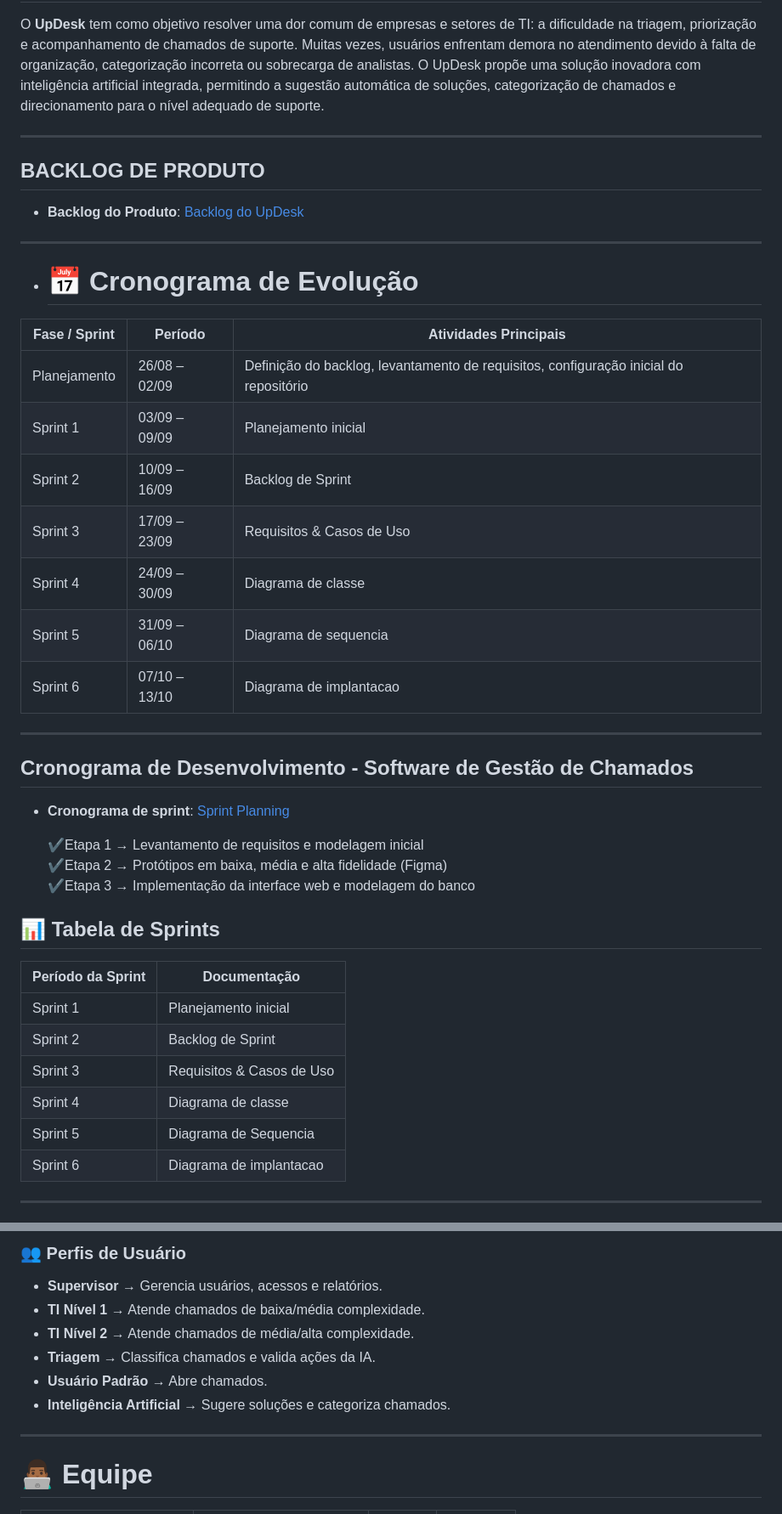
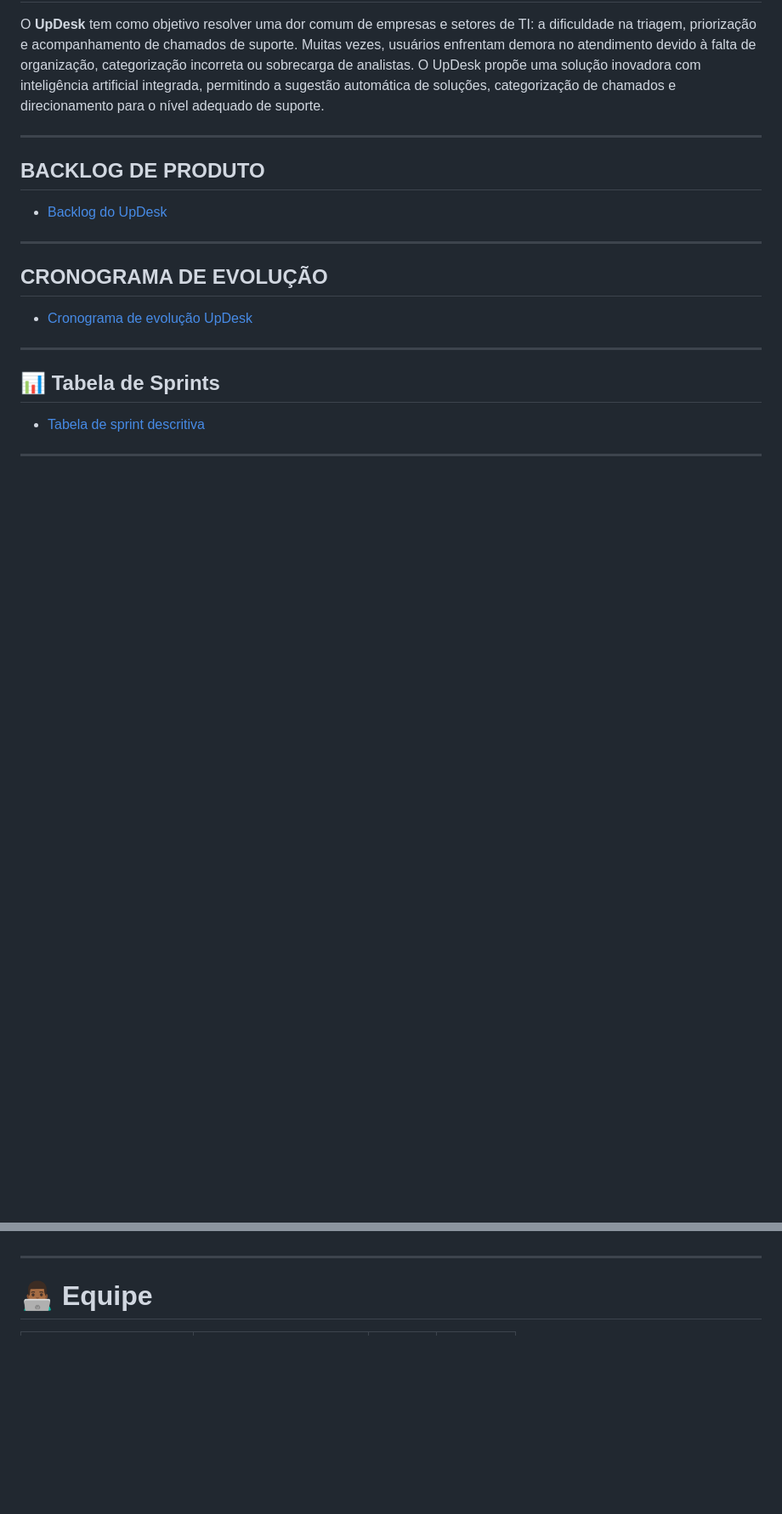
Before and after one commit to MateusTeod/UpDesk-Mateus, a Markdown page: README.md, 2 parts joined by grey strips. Shown: that part at 85% size. Drawn GitHub-style; blank space fills up the shorter version.

```diff
--- a/README.md
+++ b/README.md
@@ -20,43 +20,18 @@ O UpDesk propõe uma solução inovadora com inteligência artificial integrada,
 ---
 
 ## BACKLOG DE PRODUTO <a id="backlog-do-produto"></a>
-- **Backlog do Produto**:  [Backlog do UpDesk](https://github.com/mancijo/UpDesk/blob/main/Analysis%20Planning/BacklogUpDesk.md)
+- [Backlog do UpDesk](https://github.com/mancijo/UpDesk/blob/main/Analysis%20Planning/BacklogUpDesk.md)
 
 ---
 
-- # 📅 Cronograma de Evolução <a id="cronograma-de-evolucao"></a>
-
-| Fase / Sprint | Período        | Atividades Principais                                                                    |
-| ------------- | -------------- | ---------------------------------------------------------------------------------------- |
-| Planejamento  | 26/08 – 02/09  | Definição do backlog, levantamento de requisitos, configuração inicial do repositório    |
-| Sprint 1      | 03/09 – 09/09  | Planejamento inicial                                                                     |
-| Sprint 2      | 10/09 – 16/09  | Backlog de Sprint                                                                        |
-| Sprint 3      | 17/09 – 23/09  | Requisitos & Casos de Uso                                                                |
-| Sprint 4      | 24/09 – 30/09  | Diagrama de classe                                                                       |
-| Sprint 5      | 31/09 – 06/10  | Diagrama de sequencia                                                                    |
-| Sprint 6      | 07/10 – 13/10  | Diagrama de implantacao                                                                  |
+## CRONOGRAMA DE EVOLUÇÃO <a id="cronograma-de-evolucao"></a>
+- [Cronograma de evolução UpDesk](https://github.com/MateusTeod/UpDesk-PIM-4/blob/main/Cronograma%20de%20evolucao.xlsx)
 
 ---
 
-## Cronograma de Desenvolvimento - Software de Gestão de Chamados <a id="cronogrma-de-desenvolvimento"></a>
-- **Cronograma de sprint**: [Sprint Planning](https://github.com/mancijo/UpDesk/blob/main/Dev%20planning/sprintPlanning.md)
-
-  ✔Etapa 1 → Levantamento de requisitos e modelagem inicial
-    ✔Etapa 2 → Protótipos em baixa, média e alta fidelidade (Figma)
-      ✔Etapa 3 → Implementação da interface web e modelagem do banco
-
-
-
 ## 📊 Tabela de Sprints <a id="sprints"></a>
 
-| Período da Sprint | Documentação |
-|-------------------|--------------|
-| Sprint 1 | Planejamento inicial |
-| Sprint 2 | Backlog de Sprint |
-| Sprint 3 | Requisitos & Casos de Uso |
-| Sprint 4 | Diagrama de classe |
-| Sprint 5 | Diagrama de Sequencia |
-| Sprint 6 | Diagrama de implantacao |
+- [Tabela de sprint descritiva](https://github.com/MateusTeod/UpDesk-PIM-4/blob/main/Tabela%20de%20sprint.xlsx)
 
 ---
 
@@ -141,11 +77,4 @@ A autenticação garante o acesso às funcionalidades de acordo com a hierarquia
 
-### 👥 Perfis de Usuário
-- **Supervisor** → Gerencia usuários, acessos e relatórios.
-- **TI Nível 1** → Atende chamados de baixa/média complexidade.
-- **TI Nível 2** → Atende chamados de média/alta complexidade.
-- **Triagem** → Classifica chamados e valida ações da IA.
-- **Usuário Padrão** → Abre chamados.
-- **Inteligência Artificial** → Sugere soluções e categoriza chamados.
 
 ---
 
```
Also changed, not shown: other parts of README.md (+11 -50 lines).
